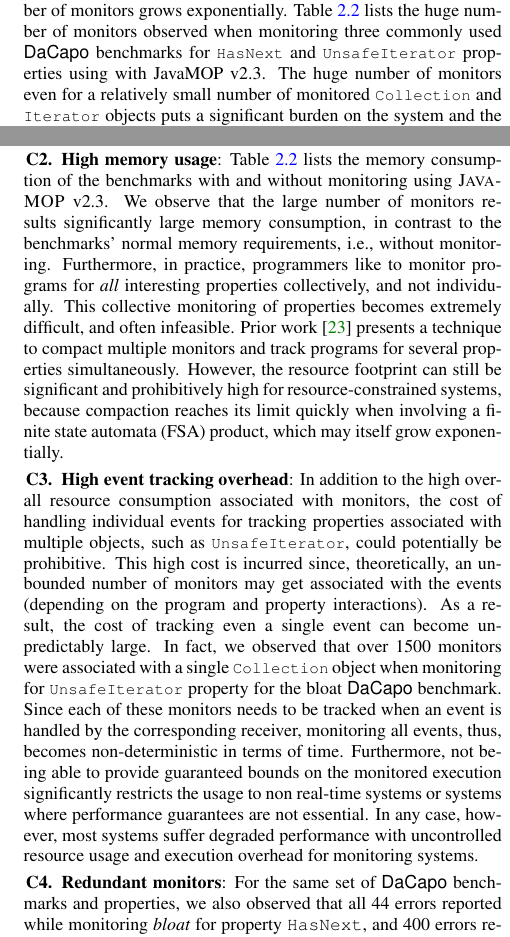
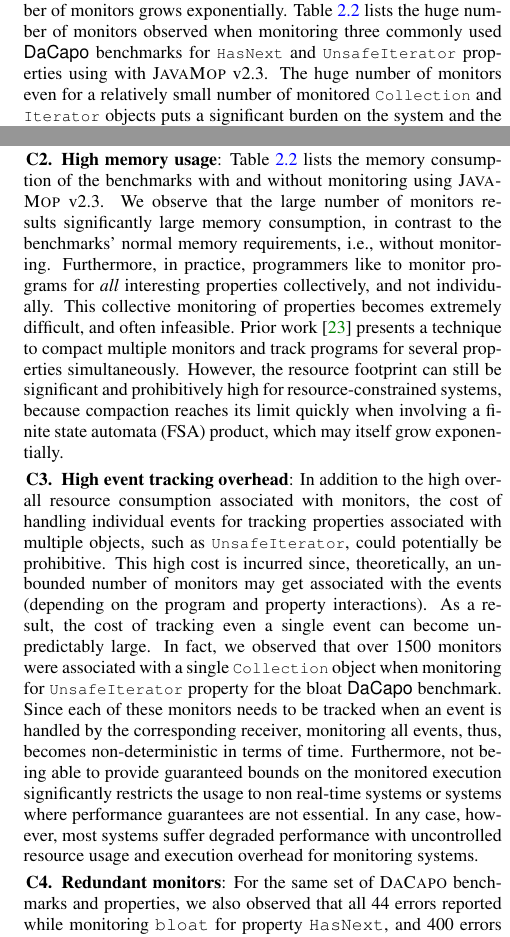
Before and after one commit to aritradhar/ISSTA2016, a LaTeX paper (paper.tex, which reads sections/motivation.tex): two parts of the columns of page 3 of 10, joined at a grey line, cut so that both start at the same text. Compiled offline with pdfLaTeX; a LaTeX package or settings file that is missing is left out.

Commit message:
minor changes

```diff
--- a/sections/motivation.tex
+++ b/sections/motivation.tex
@@ -127,7 +127,7 @@ Coupled with the fact that both \code{Collection}s and \code{Iterator}s are
 frequently used objects in most programs, the number of monitors grows
 exponentially. Table~\ref{table:numofmonitors} lists the huge number of
 monitors observed when monitoring three commonly used \textsf{DaCapo} benchmarks
-for \code{HasNext} and \code{UnsafeIterator} properties using with JavaMOP
+for \code{HasNext} and \code{UnsafeIterator} properties using with \javamop\
 v$2.3$. The huge number of monitors even for a relatively small number of
 monitored \code{Collection} and \code{Iterator} objects puts a significant
 burden on the system and the garbage collector. Furthermore, if the monitor
@@ -135,7 +135,7 @@ objects are live, the garbage collector cannot even reclaim them.
 
  \item \textbf{High memory usage}: Table~\ref{table:consumedmemory} lists the
 memory consumption of the benchmarks with and without monitoring using
-\textsc{JavaMOP} v$2.3$. We observe that the large number of monitors results
+\javamop\ v$2.3$. We observe that the large number of monitors results
 significantly large memory consumption, in contrast to the benchmarks' normal
 memory requirements, \ie\ without monitoring. Furthermore, in practice,
 programmers like to monitor programs for \textit{all} interesting properties
@@ -168,10 +168,10 @@ where performance guarantees are not essential. In any case, however, most
 systems suffer degraded performance with uncontrolled resource usage and
 execution overhead for monitoring systems.
 
- \item \textbf{Redundant monitors}: For the same set of \textsf{DaCapo}
+ \item \textbf{Redundant monitors}: For the same set of \dacapo\
 benchmarks and properties, we also observed that all $44$ errors reported while
-monitoring \textit{bloat} for property \texttt{HasNext}, and $400$ errors
-reported by \textit{pmd} can be partitioned into three distinct classes of errors
+monitoring \bloat\ for property \hasnext, and $400$ errors
+reported by \pmd\ can be partitioned into three distinct classes of errors
 based on their execution context, \ie\ method calls.
 %
 % % we need not explain the optimization here.
```
